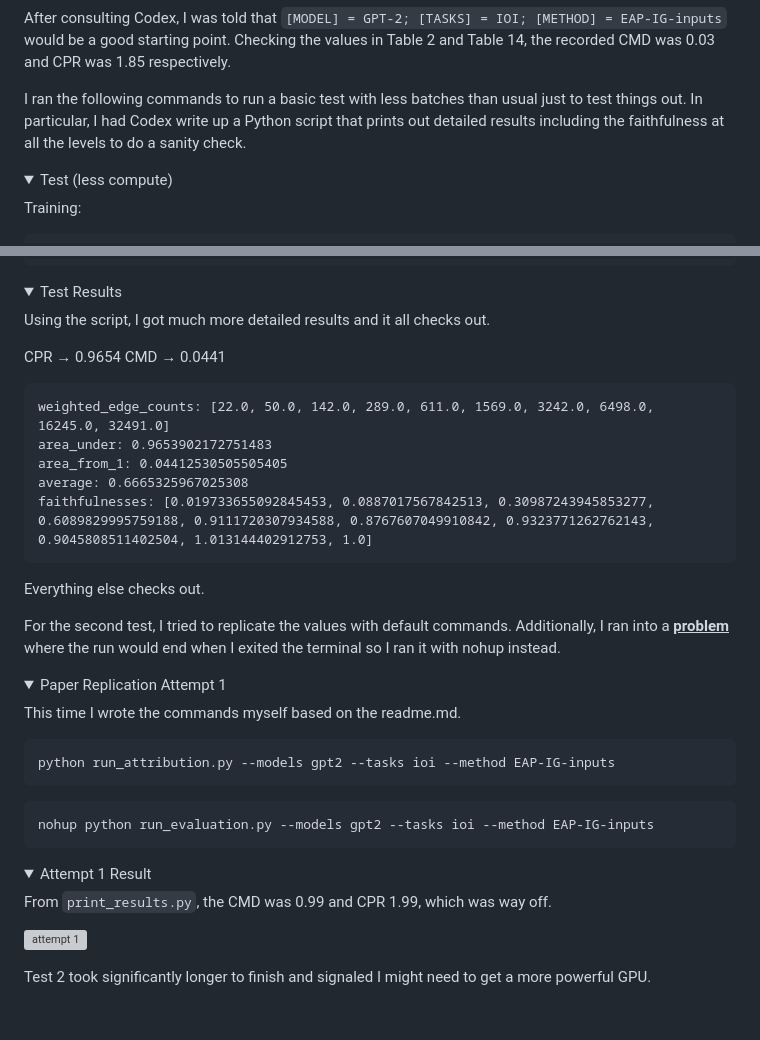
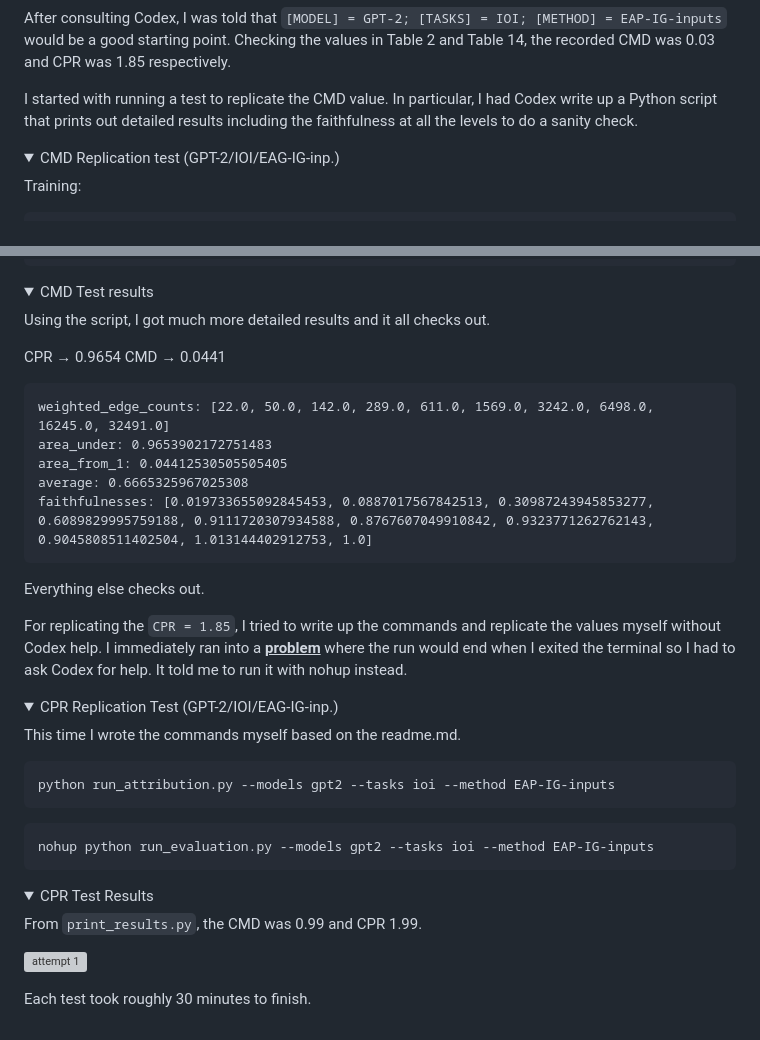
Before and after one commit to DenialRiver1434/DenialRiver1434.github.io, a Markdown page: files/computational-graph-condensation/paper-replication.md, 2 parts joined by grey strips. Rendered like a GitHub page; folded sections open; grey boxes are pictures that could not be loaded.

Commit message:
finishing paper replication report

````diff
--- a/files/computational-graph-condensation/paper-replication.md
+++ b/files/computational-graph-condensation/paper-replication.md
@@ -194,11 +194,11 @@ python -m pip install --upgrade \
 
 After consulting Codex, I was told that ```[MODEL] = GPT-2; [TASKS] = IOI; [METHOD] = EAP-IG-inputs``` would be a good starting point. Checking the values in Table 2 and Table 14, the recorded CMD was 0.03 and CPR was 1.85 respectively.
 
-I ran the following commands to run a basic test with less batches than usual just to test things out. In particular, I had Codex write up a Python script that prints out detailed results including the faithfulness at all the levels to do a sanity check.
+I started with running a test to replicate the CMD value. In particular, I had Codex write up a Python script that prints out detailed results including the faithfulness at all the levels to do a sanity check.
 
 <details>
 
-<summary>Test (less compute)</summary>
+<summary>CMD Replication test (GPT-2/IOI/EAG-IG-inp.)</summary>
 
 Training:
 ```
@@ -235,7 +235,7 @@ PY
 
 <details>
 
-<summary>Test Results </summary>
+<summary>CMD Test results </summary>
 
 Using the script, I got much more detailed results and it all checks out.
 
@@ -253,11 +253,11 @@ Everything else checks out.
 
 </details>
 
-For the second test, I tried to replicate the values with default commands. Additionally, I ran into a **<u>problem</u>** where the run would end when I exited the terminal so I ran it with nohup instead.
+For replicating the ```CPR = 1.85```, I tried to write up the commands and replicate the values myself without Codex help. I immediately ran into a **<u>problem</u>** where the run would end when I exited the terminal so I had to ask Codex for help. It told me to run it with nohup instead.
 
 <details>
 
-<summary>Paper Replication Attempt 1</summary>
+<summary>CPR Replication Test (GPT-2/IOI/EAG-IG-inp.)</summary>
 
 This time I wrote the commands myself based on the readme.md.
 
@@ -273,9 +273,9 @@ nohup python run_evaluation.py --models gpt2 --tasks ioi --method EAP-IG-inputs
 
 <details>
 
-<summary>Attempt 1 Result</summary>
+<summary>CPR Test Results</summary>
 
-From ```print_results.py```, the CMD was 0.99 and CPR 1.99, which was way off.
+From ```print_results.py```, the CMD was 0.99 and CPR 1.99.
 
 ![attempt 1](attempt-1-results.jpg)
 
@@ -283,4 +283,4 @@
 
 </details>
 
-Test 2 took significantly longer to finish and signaled I might need to get a more powerful GPU.
+Each test took roughly 30 minutes to finish.
````
